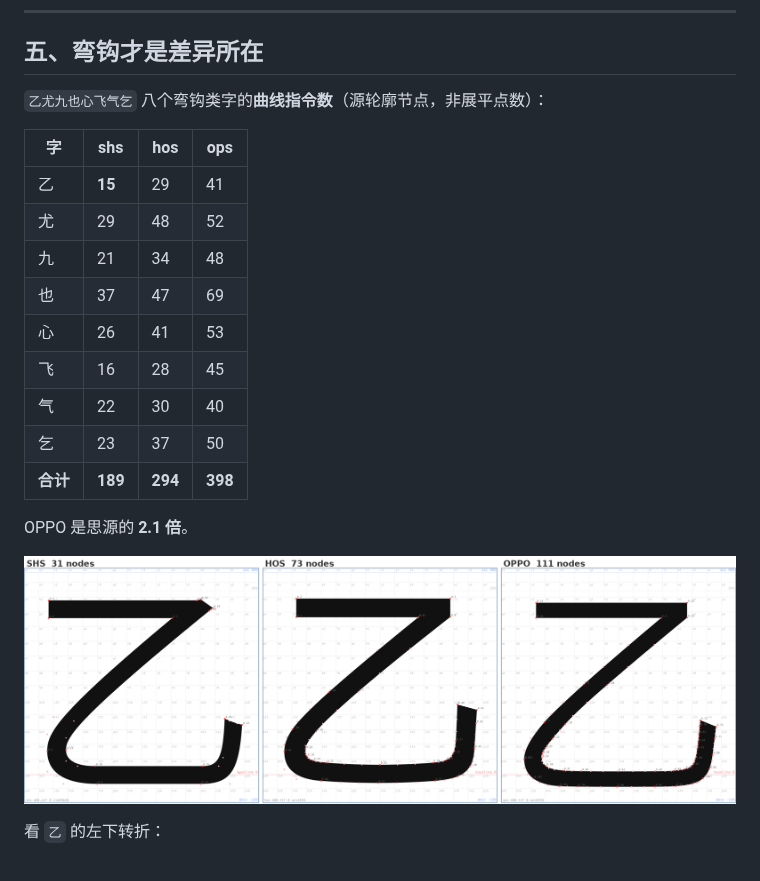
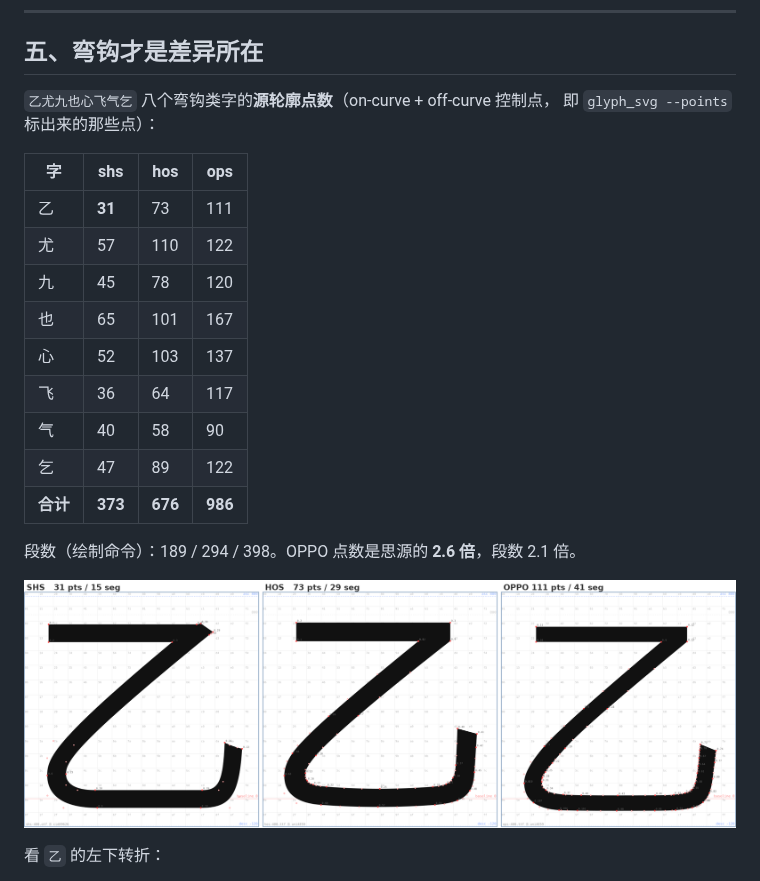
Before and after one commit to w-run/wdsans, a Markdown page: docs/ABSORB.md, the part around the change. Drawn GitHub-style; pictures changed too: docs/img/bend-nodes.png.

Commit message:
修 glyph_svg 格号未同步十六进制；统一节点统计口径
- glyph_svg 还在用 a-p / 1-16，与 glyph_view 的 00-ff 不一致，已改
- 节点数统一为源轮廓点数（on+off）：乙 31/73/111，八合计 373/676/986
- 此前文档混用了三种口径（命令数 189/294/398、点数、展平点数），已清理

```diff
--- a/docs/ABSORB.md
+++ b/docs/ABSORB.md
@@ -97,21 +97,22 @@
 
 ## 五、弯钩才是差异所在
 
-`乙尤九也心飞气乞` 八个弯钩类字的**曲线指令数**（源轮廓节点，非展平点数）：
+`乙尤九也心飞气乞` 八个弯钩类字的**源轮廓点数**（on-curve + off-curve 控制点，
+即 `glyph_svg --points` 标出来的那些点）：
 
 | 字 | shs | hos | ops |
 |---|---|---|---|
-| 乙 | **15** | 29 | 41 |
-| 尤 | 29 | 48 | 52 |
-| 九 | 21 | 34 | 48 |
-| 也 | 37 | 47 | 69 |
-| 心 | 26 | 41 | 53 |
-| 飞 | 16 | 28 | 45 |
-| 气 | 22 | 30 | 40 |
-| 乞 | 23 | 37 | 50 |
-| **合计** | **189** | **294** | **398** |
+| 乙 | **31** | 73 | 111 |
+| 尤 | 57 | 110 | 122 |
+| 九 | 45 | 78 | 120 |
+| 也 | 65 | 101 | 167 |
+| 心 | 52 | 103 | 137 |
+| 飞 | 36 | 64 | 117 |
+| 气 | 40 | 58 | 90 |
+| 乞 | 47 | 89 | 122 |
+| **合计** | **373** | **676** | **986** |
 
-OPPO 是思源的 **2.1 倍**。
+段数（绘制命令）：189 / 294 / 398。OPPO 点数是思源的 **2.6 倍**，段数 2.1 倍。
 
 ![乙字节点对照](img/bend-nodes.png)
 
```
Also changed, not shown: 1 other file.
